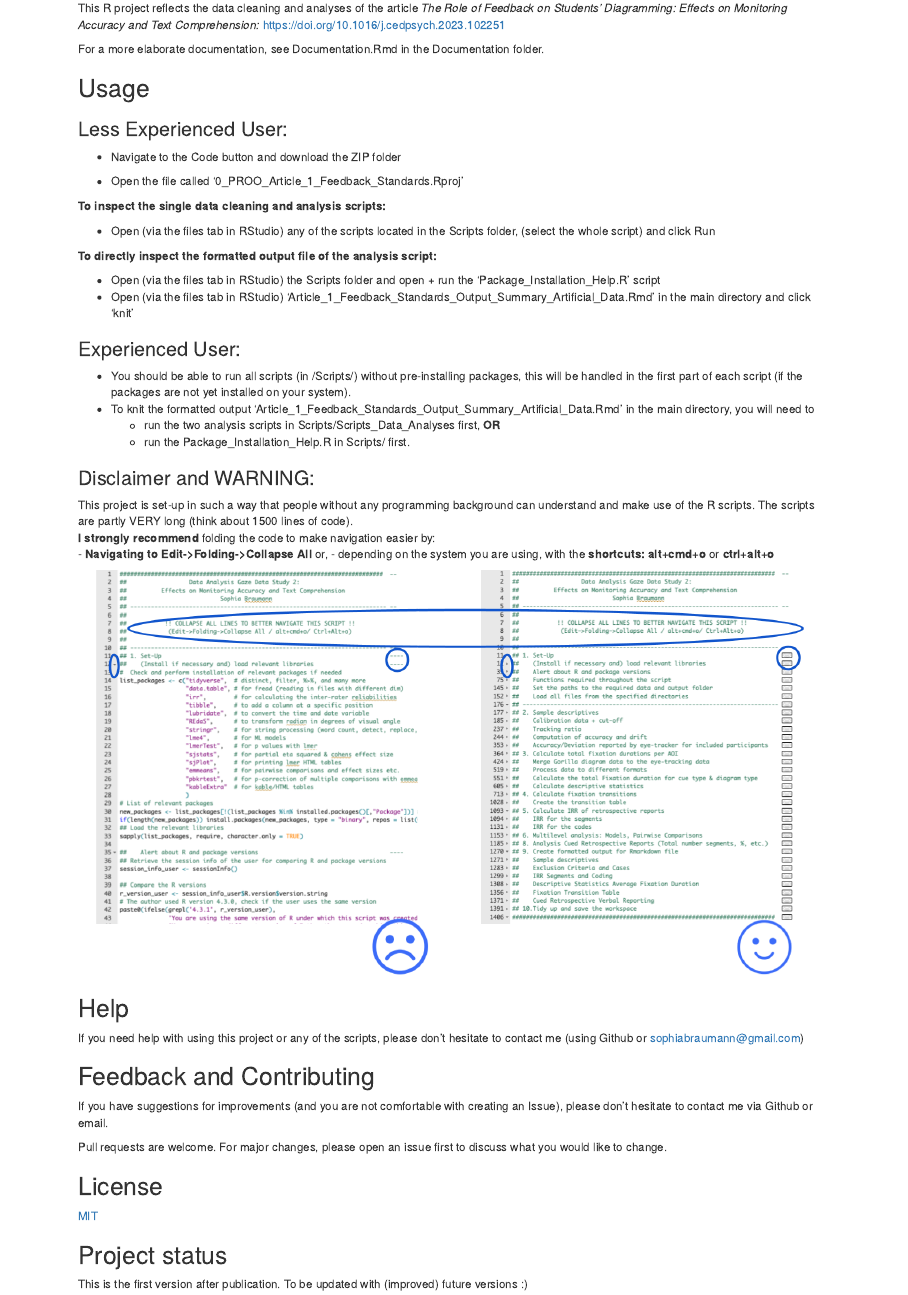
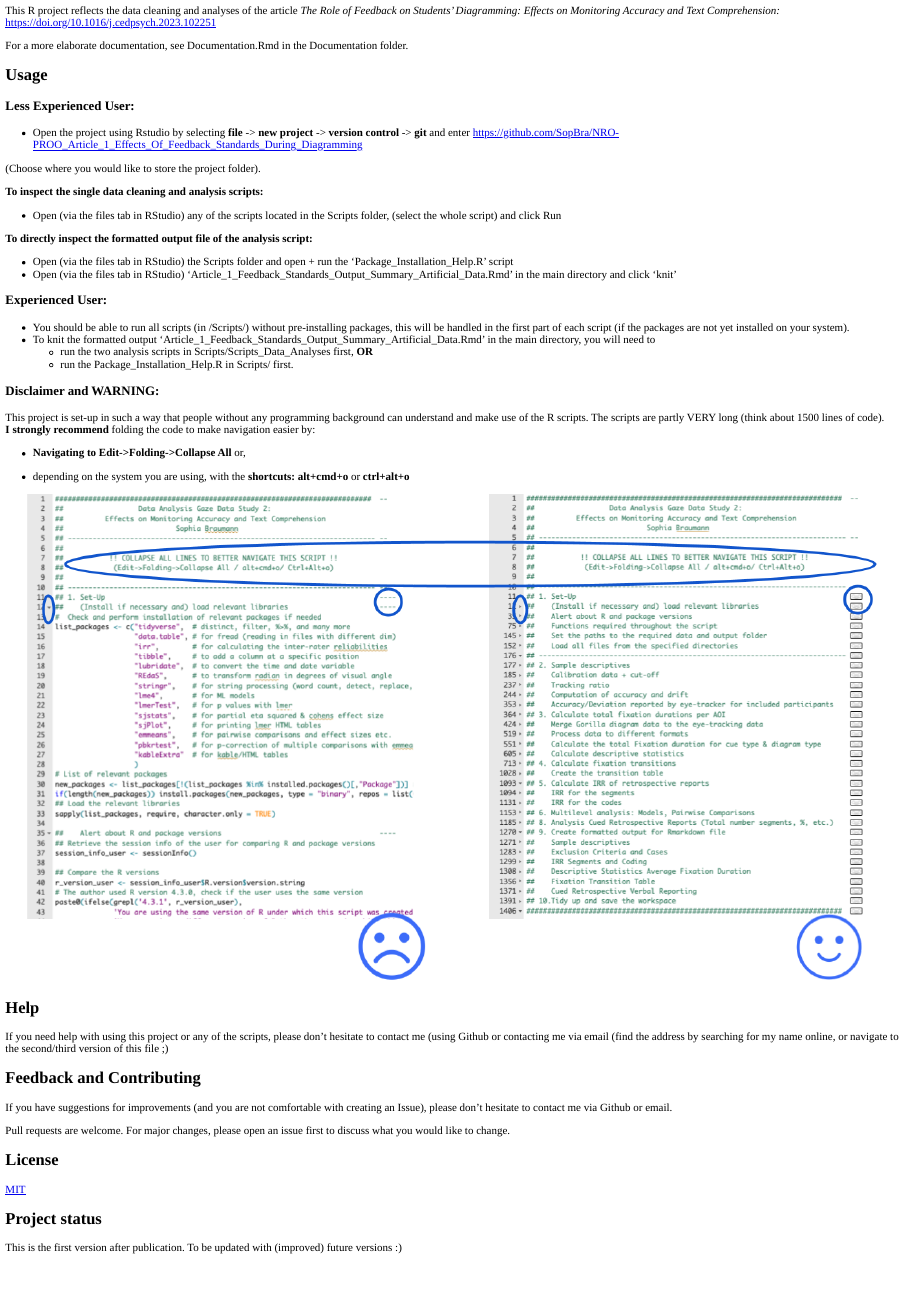
Before and after one commit to SopBra/NRO-PROO_Article_1_Effects_Of_Feedback_Standards_During_Diagramming, an R Markdown document (README.Rmd): the page in a window 1100 px wide, from 240 px down before the commit and from 160 px down after it, so that both start at the same text. Rendered offline with R 4.5, knitr and Pandoc, with nearby package versions.

Commit message:
Layout changed, instruction to open project adapted after pilot

```diff
--- a/README.Rmd
+++ b/README.Rmd
@@ -1,7 +1,11 @@
 ---
 title: "Data Processing of the Article: The Role of Feedback on Students’ Diagramming: Effects on Monitoring Accuracy and Text Comprehension"
 author: "Sophia"
-output: html_document
+output:
+  html_document:
+    theme: null
+    html_vignette: default
+    prettydoc::html_pretty: default
 ---
 
 ## Introduction
@@ -16,9 +20,9 @@ For a more elaborate documentation, see Documentation.Rmd in the Documentation f
 
 ### Less Experienced User:
 
-   - Navigate to the Code button and download the ZIP folder
+   - Open the project using Rstudio by selecting <b>file</b> -> <b>new project</b> -> <b>version control</b> -> <b>git</b> and enter https://github.com/SopBra/NRO-PROO_Article_1_Effects_Of_Feedback_Standards_During_Diagramming
 
-   - Open the file called '0_PROO_Article_1_Feedback_Standards.Rproj'
+(Choose where you would like to store the project folder).
 
 <b>To inspect the single data cleaning and analysis scripts:</b>
 
@@ -40,14 +44,16 @@ For a more elaborate documentation, see Documentation.Rmd in the Documentation f
 ### Disclaimer and WARNING:
 This project is set-up in such a way that people without any programming background can understand and make use of the R scripts. The scripts are partly VERY long (think about 1500 lines of code).
 <b>I strongly recommend</b> folding the code to make navigation easier by:
+
  -  <b>Navigating to Edit->Folding->Collapse All</b> or,
+
  -  depending on the system you are using, with the <b>shortcuts: alt+cmd+o</b> or <b>ctrl+alt+o</b>
 
 ![ ](Documentation/R_script_navigation.png)
 
 
 ## Help
-If you need help with using this project or any of the scripts, please don't hesitate to contact me (using Github or sophiabraumann@gmail.com)
+If you need help with using this project or any of the scripts, please don't hesitate to contact me (using Github or contacting me via email (find the address by searching for my name online, or navigate to the second/third version of this file ;)
 
 ## Feedback and Contributing
 If you have suggestions for improvements (and you are not comfortable with creating an Issue), please don't hesitate to contact me via Github or email.
```
